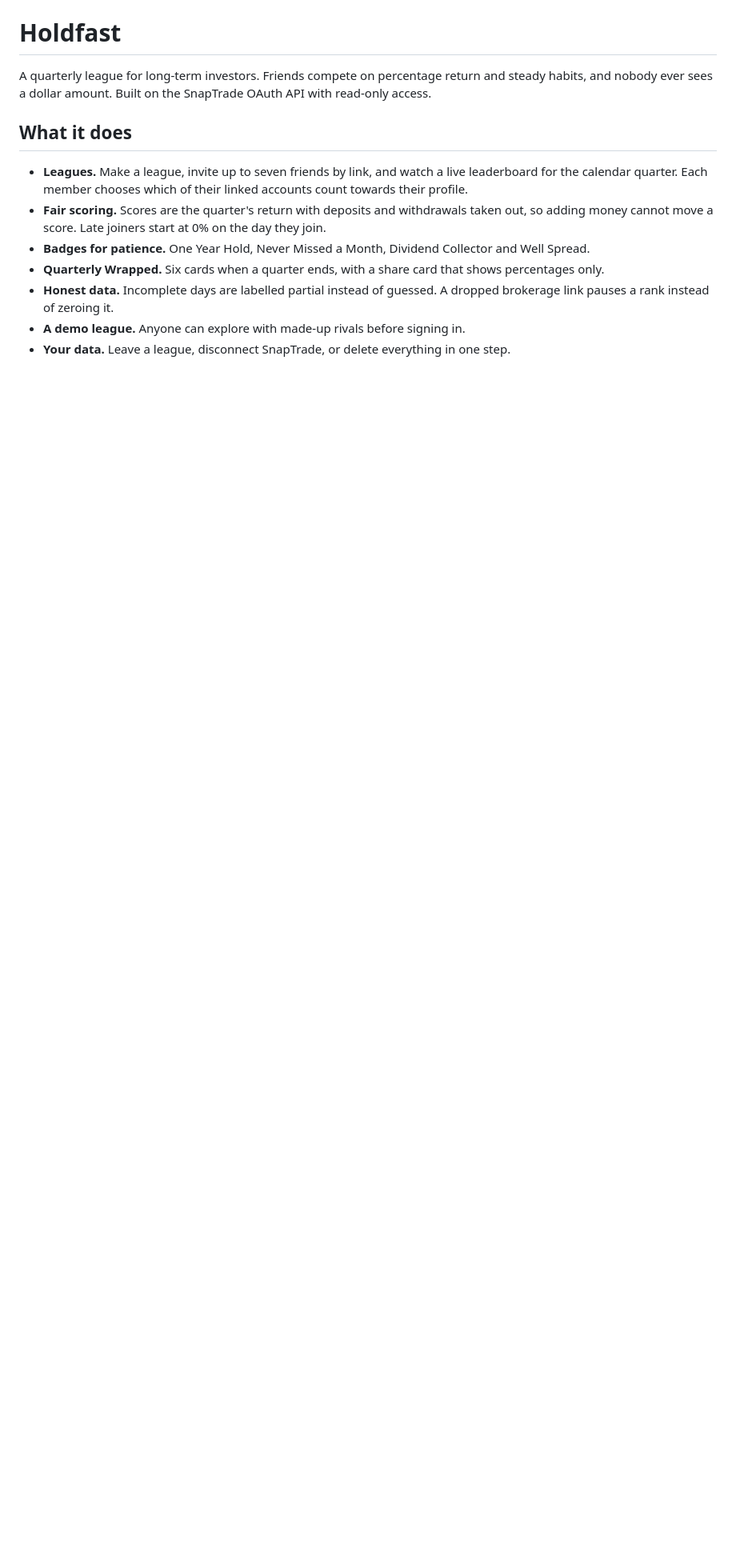
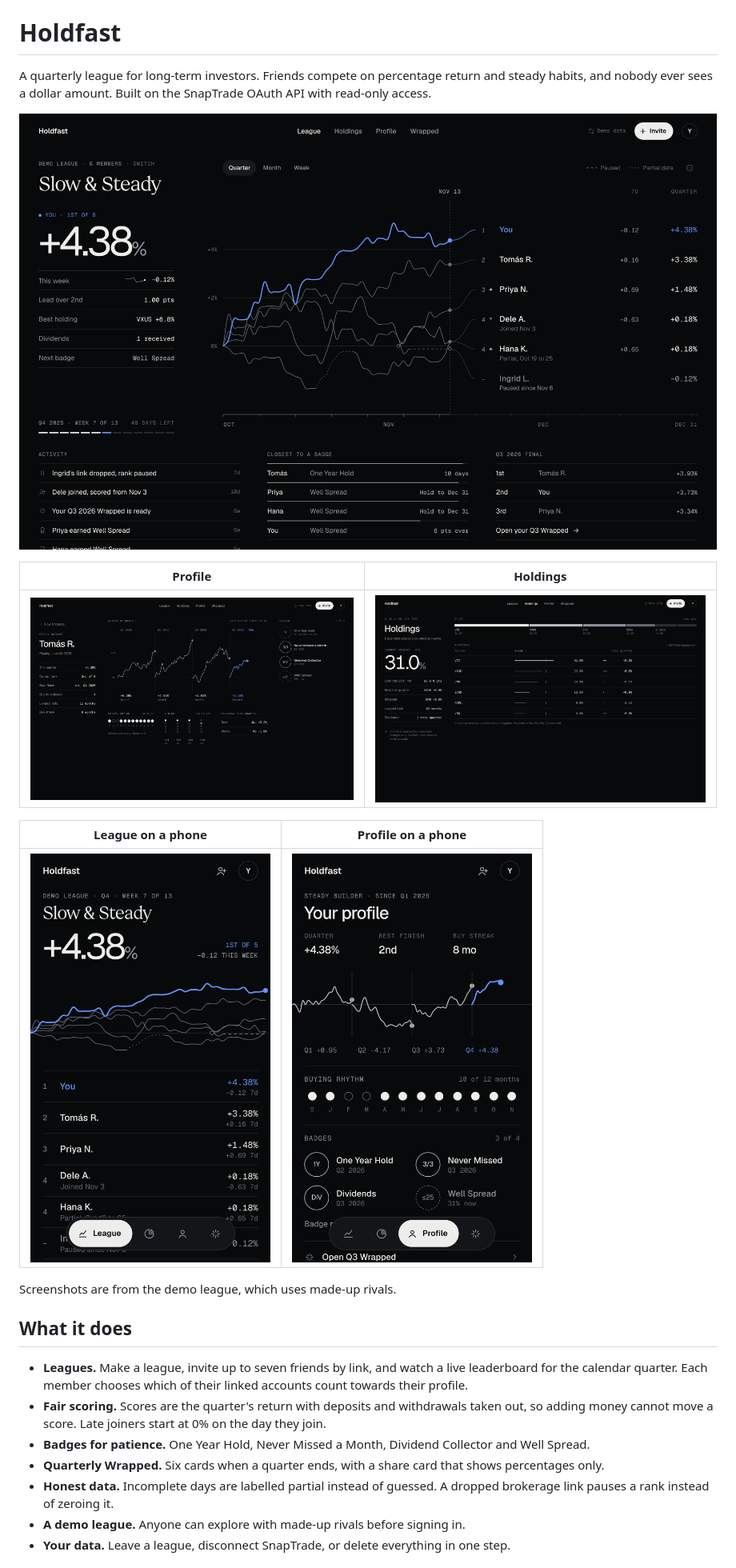
Before and after one commit to maxjb-xyz/holdfast, a Markdown page: README.md, the part around the change. Shown at 80% size. GitHub-like rendering; pictures changed too: docs/screenshots/desktop-holdings.png (added), docs/screenshots/desktop-league.png (added), docs/screenshots/desktop-profile.png (added); blank space fills up the shorter version.

Commit message:
Add screenshots to the README
Desktop league, profile and holdings, and the league and profile on a
phone, all taken from the demo league.

Co-Authored-By: Claude Opus 5.5 <noreply@anthropic.com>
Claude-Session: https://claude.ai/code/session_01B62Zq9B1RWRjQm9vKgDpLt

```diff
--- a/README.md
+++ b/README.md
@@ -3,6 +3,18 @@
 A quarterly league for long-term investors. Friends compete on percentage
 return and steady habits, and nobody ever sees a dollar amount. Built on the
 SnapTrade OAuth API with read-only access.
+
+![The league screen: each member's return this quarter, drawn as one chart with the standings beside it](docs/screenshots/desktop-league.png)
+
+| Profile | Holdings |
+| --- | --- |
+| ![A friend's profile with return by quarter, buying rhythm and badges](docs/screenshots/desktop-profile.png) | ![Holdings as shares of the portfolio, with the 25% Well Spread limit](docs/screenshots/desktop-holdings.png) |
+
+| League on a phone | Profile on a phone |
+| --- | --- |
+| <img src="docs/screenshots/phone-league.png" alt="The league on a phone" width="300"> | <img src="docs/screenshots/phone-profile.png" alt="Your profile on a phone" width="300"> |
+
+Screenshots are from the demo league, which uses made-up rivals.
 
 ## What it does
 
```
